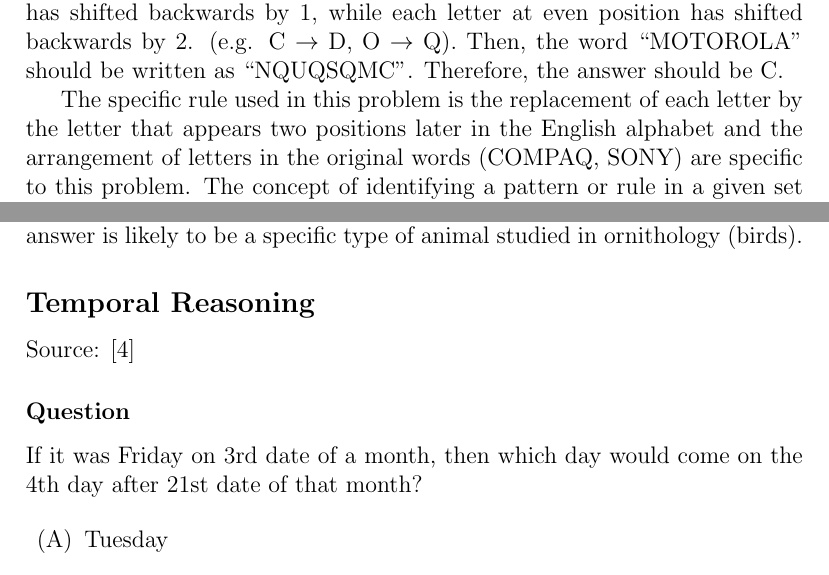
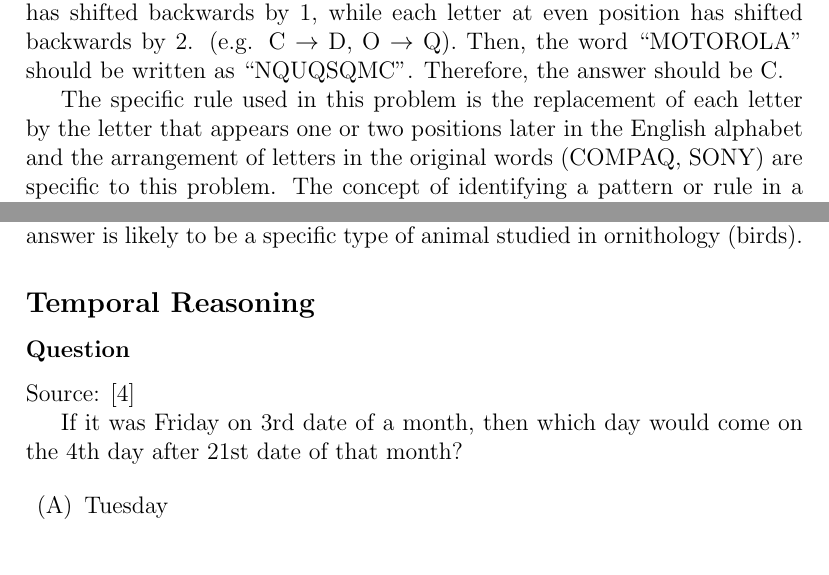
Before and after one commit to uOttawa-Collabs/CSI4106-Fall-2023, a LaTeX problem sheet (Assignment 3/main.tex): two parts of pages 13 and 14 of 35, joined at a grey line, cut so that both start at the same text. Compiled offline with pdfLaTeX.

Commit message:
Quick fix

```diff
--- a/Assignment 3/main.tex
+++ b/Assignment 3/main.tex
@@ -263,7 +263,7 @@ This question also involves commonsense reasoning, since we need to know the seq
 
 To solve this problem, we can observe that each letter at odd position has shifted backwards by 1, while each letter at even position has shifted backwards by 2. (e.g. C $\rightarrow$ D, O $\rightarrow$ Q). Then, the word ``MOTOROLA" should be written as ``NQUQSQMC". Therefore, the answer should be C.
 
-The specific rule used in this problem is the replacement of each letter by the letter that appears two positions later in the English alphabet and the arrangement of letters in the original words (COMPAQ, SONY) are specific to this problem. The concept of identifying a pattern or rule in a given set of examples, the idea of applying the identified rule to a new case (inductive reasoning), and the use of alphabetical positions and relationships are transferable to various problems.
+The specific rule used in this problem is the replacement of each letter by the letter that appears one or two positions later in the English alphabet and the arrangement of letters in the original words (COMPAQ, SONY) are specific to this problem. The concept of identifying a pattern or rule in a given set of examples, the idea of applying the identified rule to a new case (inductive reasoning), and the use of alphabetical positions and relationships are transferable to various problems.
 
 
 \subsection*{Analogical Reasoning}
@@ -291,9 +291,9 @@ The problem-specific elements are the specific terms involved (Botany, Plants, E
 
 \subsection*{Temporal Reasoning}
 \addcontentsline{toc}{subsection}{\protect\numberline{}Temporal Reasoning}
+\subsubsection*{Question}
 Source: \cite{Singh_2020}
 
-\subsubsection*{Question}
 If it was Friday on 3rd date of a month, then which day would come on the 4th day after 21st date of that month?
 
 \begin{enumerate}[label=(\Alph*)]
```
Also changed, not shown: 1 other file.
